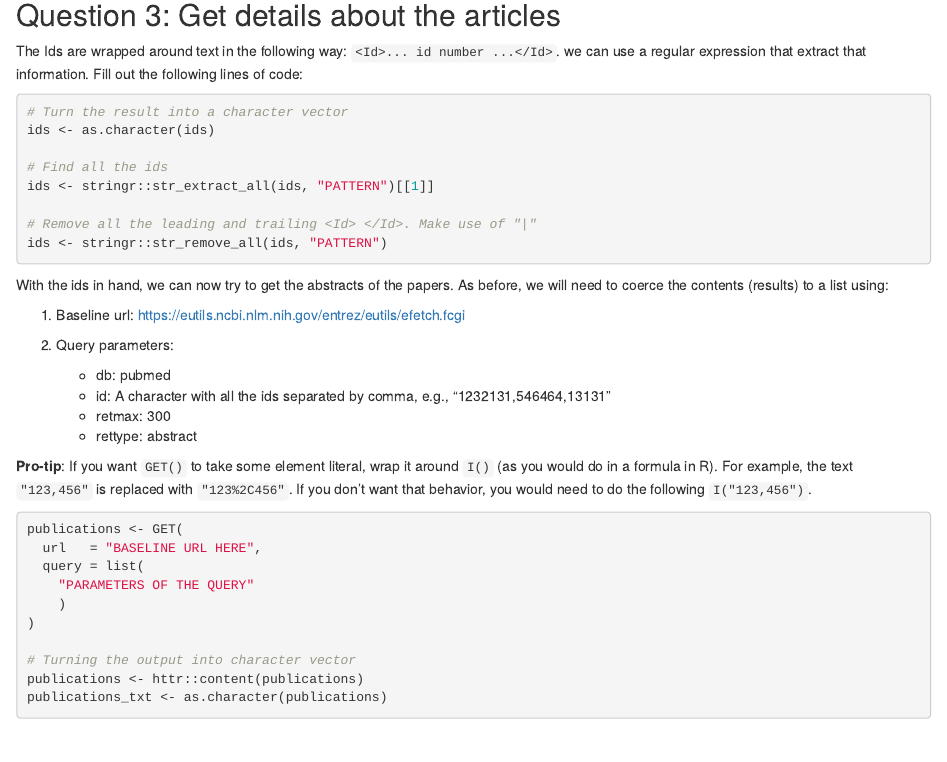
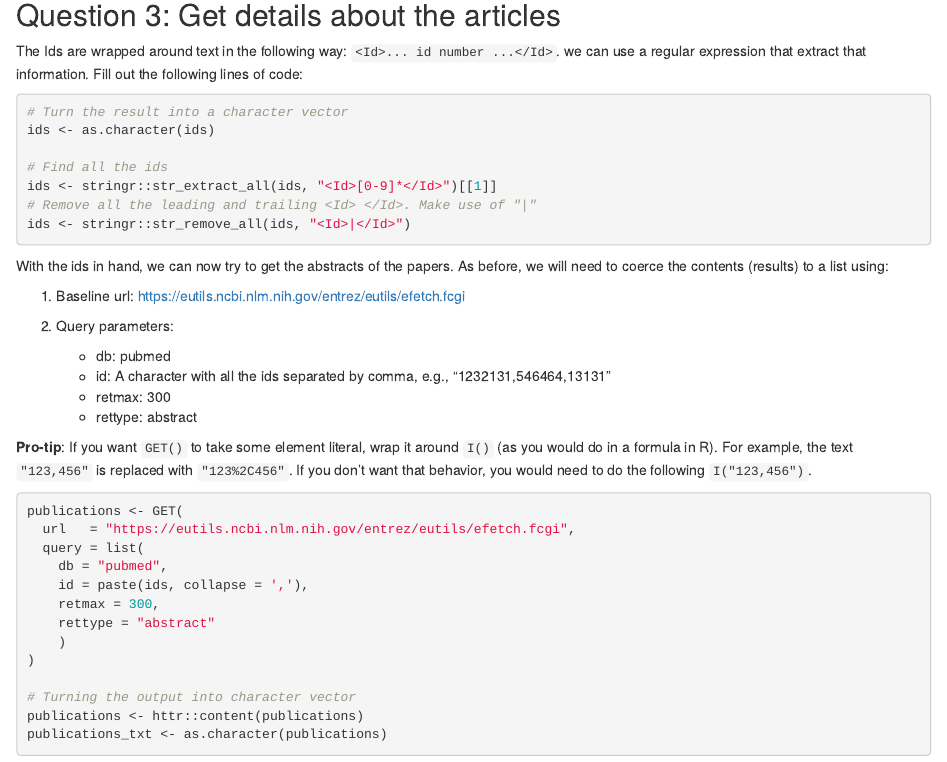
Before and after one commit to AdK0101/JSC370-labs, an R Markdown document (lab6/06-lab.Rmd): the page in a window 1100 px wide, from 1410 px down. The pictures show the output file lab6/06-lab.html that the author committed with the source, opened offline.

Commit message:
Question 3 done

````diff
--- a/lab6/06-lab.Rmd
+++ b/lab6/06-lab.Rmd
@@ -96,10 +96,9 @@ following lines of code:
 ids <- as.character(ids)
 
 # Find all the ids
-ids <- stringr::str_extract_all(ids, "PATTERN")[[1]]
-
+ids <- stringr::str_extract_all(ids, "<Id>[0-9]*</Id>")[[1]]
 # Remove all the leading and trailing <Id> </Id>. Make use of "|"
-ids <- stringr::str_remove_all(ids, "PATTERN")
+ids <- stringr::str_remove_all(ids, "<Id>|</Id>")
 ```
 
 With the ids in hand, we can now try to get the abstracts of the papers. As
@@ -117,9 +116,12 @@ before, we will need to coerce the contents (results) to a list using:
 
 ```{r get-abstracts, eval = FALSE}
 publications <- GET(
-  url   = "BASELINE URL HERE",
+  url   = "https://eutils.ncbi.nlm.nih.gov/entrez/eutils/efetch.fcgi",
   query = list(
-    "PARAMETERS OF THE QUERY"
+    db = "pubmed",
+    id = paste(ids, collapse = ','),
+    retmax = 300,
+    rettype = "abstract"
     )
 )
 
````
Also changed, not shown: lab6/06-lab.html.
